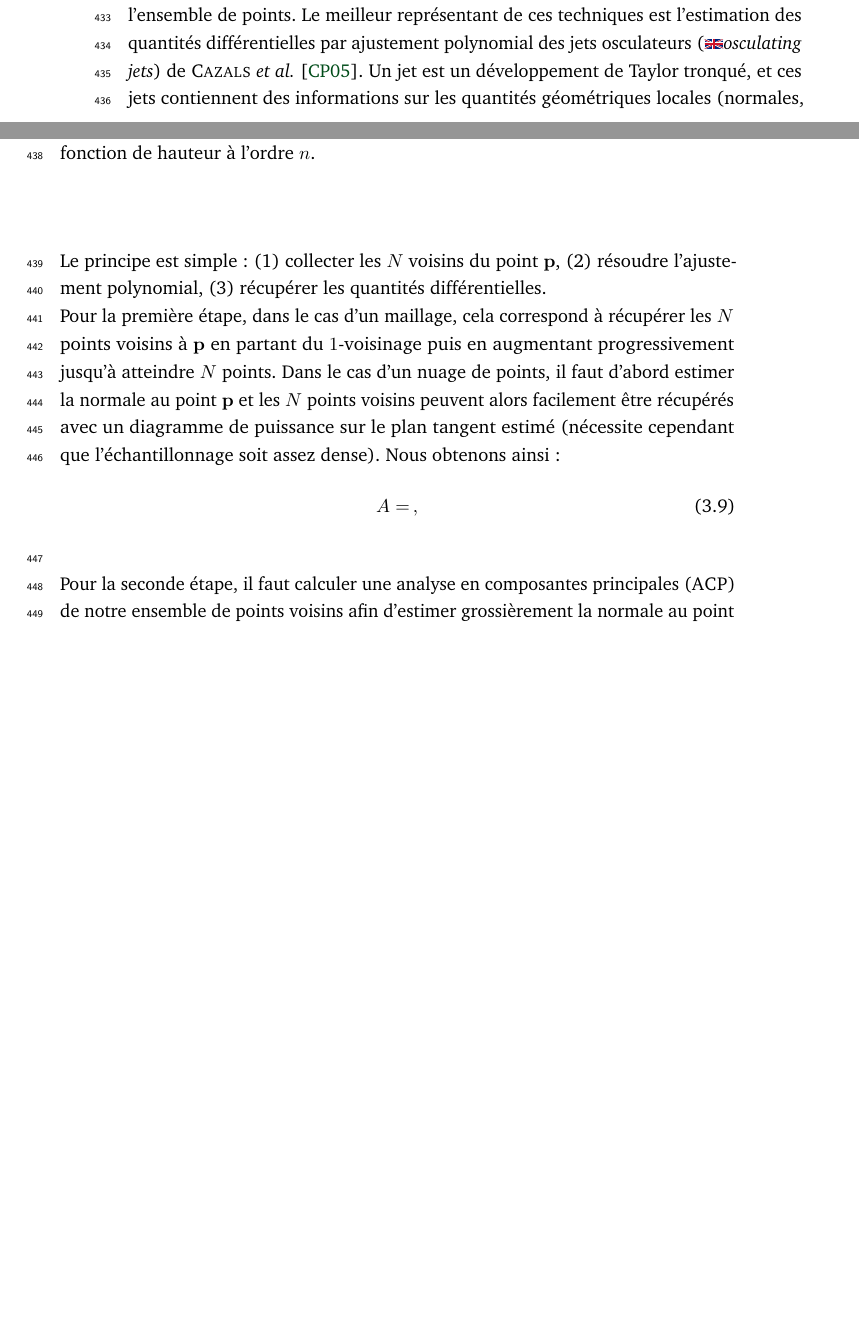
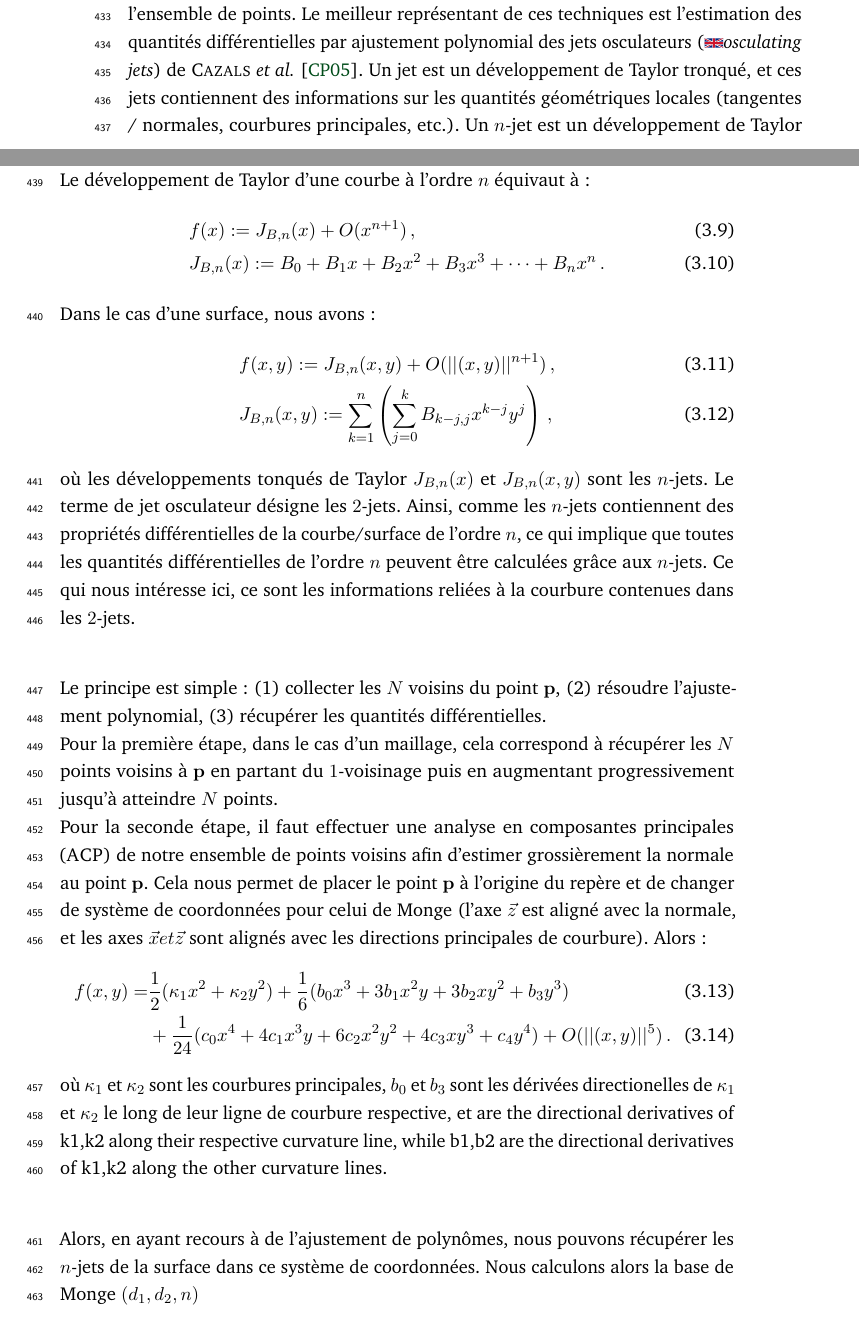
Before and after one commit to jlevallois/PhD-Thesis, a LaTeX thesis (main.tex, which reads content/chapter-estimators.tex): two parts of pages 25 and 26 of 128, joined at a grey line, cut so that both start at the same text, the shorter picture padded with empty space. Compiled offline with pdfLaTeX.

Commit message:
SOTA curvature. How surprising ...

```diff
--- a/content/chapter-estimators.tex
+++ b/content/chapter-estimators.tex
@@ -228,33 +228,66 @@ Lorsque nous avons des nuages de points, la façon la plus naturelle d'approcher
 la courbure est de faire correspondre une surface polynomiale de degré $2$ ou
 plus à l'ensemble de points. Le meilleur représentant de ces techniques est
 l'estimation des quantités différentielles par ajustement polynomial des jets
-osculateurs (\anglais{osculating jets}) de \cauthors{Cazals}{Cazals2005}. Un jet est un développement de Taylor tronqué, et ces jets contiennent des
-informations sur les quantités géométriques locales (normales, courbures, etc.).
-Un $n$-jet osculateur est un développement de Taylor tronqué de la fonction de hauteur à l'ordre $n$.
-
-
-Le principe est simple : (1) collecter les $N$ voisins du point $\vp$, (2)
-résoudre l'ajustement polynomial, (3) récupérer les quantités différentielles.
+osculateurs (\anglais{osculating jets}) de \cauthors{Cazals}{Cazals2005}. Un jet
+est un développement de Taylor tronqué, et ces jets contiennent des informations
+sur les quantités géométriques locales (tangentes / normales, courbures
+principales, etc.). Un $n$-jet est un développement de Taylor tronqué de la
+fonction de hauteur à l'ordre $n$.
+%
+\\
+%
+Le développement de Taylor d'une courbe à l'ordre $n$ équivaut à :
+%
+\begin{align}
+  &f(x) \EqDef J_{B,n}(x) + O(x^{n+1}) \,, \\
+  &J_{B,n}(x) \EqDef B_0 + B_1x + B_2x^2 + B_3x^3 + \cdots + B_nx^n \,.
+\end{align}
+%
+Dans le cas d'une surface, nous avons :
+%
+\begin{align}
+  &f(x,y) \EqDef J_{B,n}(x,y) + O(||(x,y)||^{n+1}) \,, \\
+  &J_{B,n}(x,y) \EqDef \sum_{k=1}^{n} \left( \sum_{j=0}^{k} B_{k-j,j}x^{k-j}y^j \right) \,,
+\end{align}
+%
+où les développements tonqués de Taylor $J_{B,n}(x)$ et $J_{B,n}(x,y)$ sont les
+$n$-jets. Le terme de jet osculateur désigne les $2$-jets. Ainsi, comme les $n$-jets
+contiennent des propriétés différentielles de la courbe/surface de l'ordre $n$,
+ce qui implique que toutes les quantités différentielles de l'ordre $n$ peuvent
+être calculées grâce aux $n$-jets. Ce qui nous intéresse ici, ce sont les
+informations reliées à la courbure contenues dans les $2$-jets.
+
+
+Le principe est simple : (1) collecter les $N$ voisins du point $\vp$, (2) résoudre l'ajustement polynomial, (3) récupérer les quantités différentielles.
 %
 \\
 %
 Pour la première étape, dans le cas d'un maillage, cela correspond à récupérer
 les $N$ points voisins à $\vp$ en partant du $1$-voisinage puis en augmentant
-progressivement jusqu'à atteindre $N$ points. Dans le cas d'un nuage de points,
-il faut d'abord estimer la normale au point $\vp$ et les $N$ points voisins
-peuvent alors facilement être récupérés avec un diagramme de puissance sur le
-plan tangent estimé (nécessite cependant que l'échantillonnage soit assez
-dense). Nous obtenons ainsi :
-%
-\begin{equation}
-  A =  \,,
-\end{equation}
+progressivement jusqu'à atteindre $N$ points.
+% Dans le cas d'un nuage de points,
+% il faut d'abord estimer la normale au point $\vp$ et les $N$ points voisins
+% peuvent alors facilement être récupérés avec un diagramme de puissance sur le
+% plan tangent estimé (nécessite cependant que l'échantillonnage soit assez
+% dense).
 %
 \\
 %
-Pour la seconde étape, il faut calculer une analyse en composantes principales
+Pour la seconde étape, il faut effectuer une analyse en composantes principales
 (\ACP) de notre ensemble de points voisins afin d'estimer grossièrement la
-normale au point $\vp$ Ainsi, l'ajustement polynomial peut être calculé en
+normale au point $\vp$. Cela nous permet de placer le point $\vp$ à l'origine du repère et de changer de système de coordonnées pour celui de Monge (l'axe $\vec{z}$ est aligné avec la normale, et les axes $\vec{x} et \vec{z}$ sont alignés avec les directions principales de courbure). Alors :
+%
+\begin{align}
+  f(x,y) = & \frac{1}{2}(\PrincCurv{1}x^2 + \PrincCurv{2}y^2)+ \frac{1}{6}(b_0x^3+3b_1x^2y+3b_2xy^2+b_3y^3) \\ & +\frac{1}{24}(c_0x^4+4c_1x^3y+6c_2x^2y^2+4c_3xy^3+c_4y^4) + O(||(x,y)||^{5}) \,.
+\end{align}
+%
+où $\PrincCurv{1}$ et $\PrincCurv{2}$ sont les courbures principales, $b_0$ et $b_3$ sont les dérivées directionelles de $\PrincCurv{1}$ et $\PrincCurv{2}$ le long de leur ligne de courbure respective, et are the directional derivatives of k1,k2 along their respective curvature line, while b1,b2 are the directional derivatives of k1,k2 along the other curvature lines.
+
+Alors, en ayant recours à de l'ajustement de polynômes, nous pouvons récupérer les $n$-jets de la surface dans ce système de coordonnées. Nous calculons alors la base de Monge $(d_1, d_2, n)$
+
+Une propriété utile de la forme de Monge
+
+ Ainsi, l'ajustement polynomial peut être calculé en
 supprimant la coordonnée dont l'angle est le plus proche de la normale. Calcul de
 la matrice de Vandermonde $N \times N_n$ :
 %
```
Also changed, not shown: content/chapter-estimators.tex (2 more changed lines).
